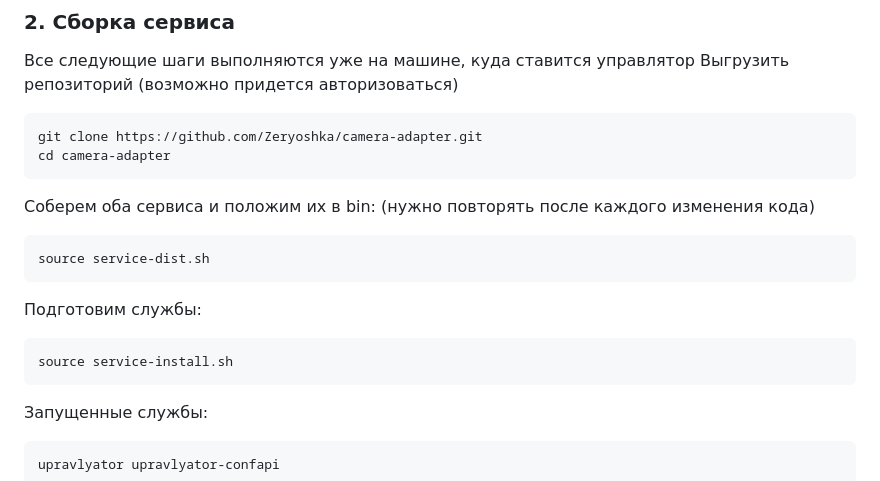
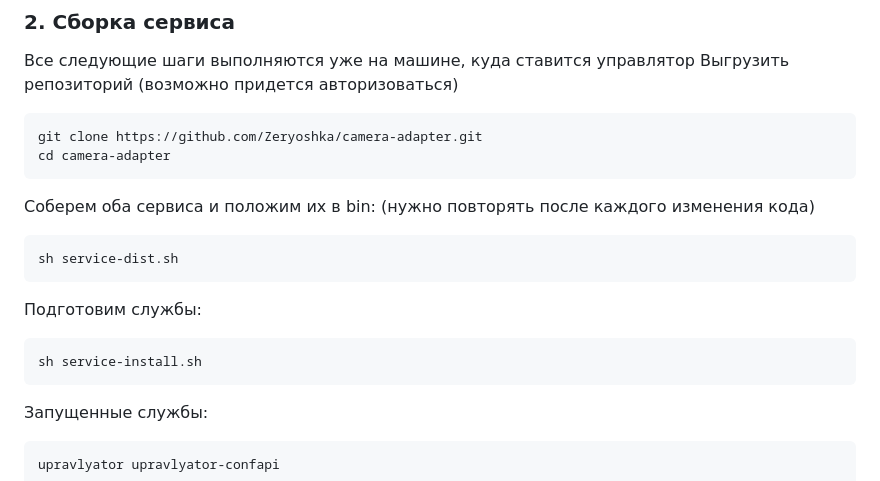
Before and after one commit to Zeryoshka/camera-adapter, a Markdown page: README.md, the part around the change. GitHub-like rendering.

Commit message:
upd dics

````diff
--- a/README.md
+++ b/README.md
@@ -82,12 +82,12 @@ cd camera-adapter
 
 Соберем оба сервиса и положим их в bin: (нужно повторять после каждого изменения кода)
 ```bash
-source service-dist.sh
+sh service-dist.sh
 ```
 
 Подготовим службы:
 ```bash
-source service-install.sh
+sh service-install.sh
 ```
 
 Запущенные службы:
````
